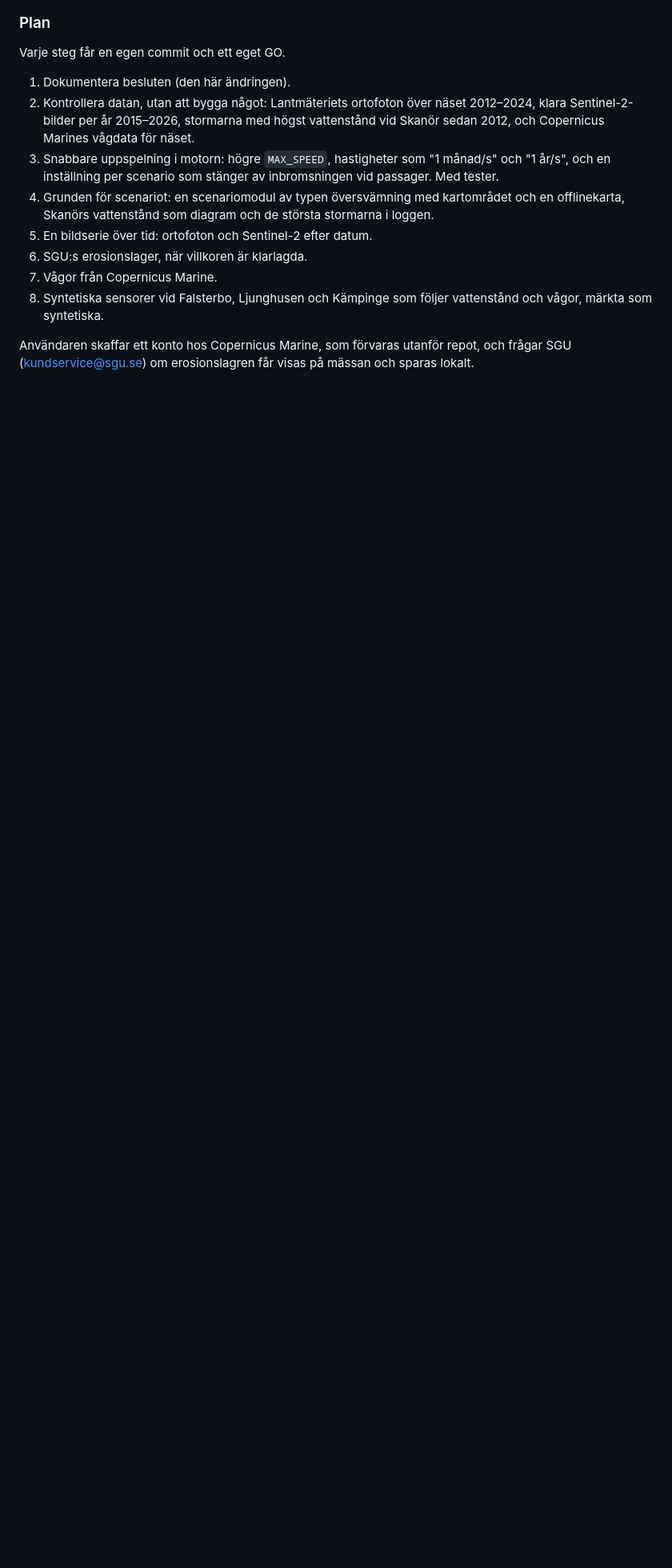
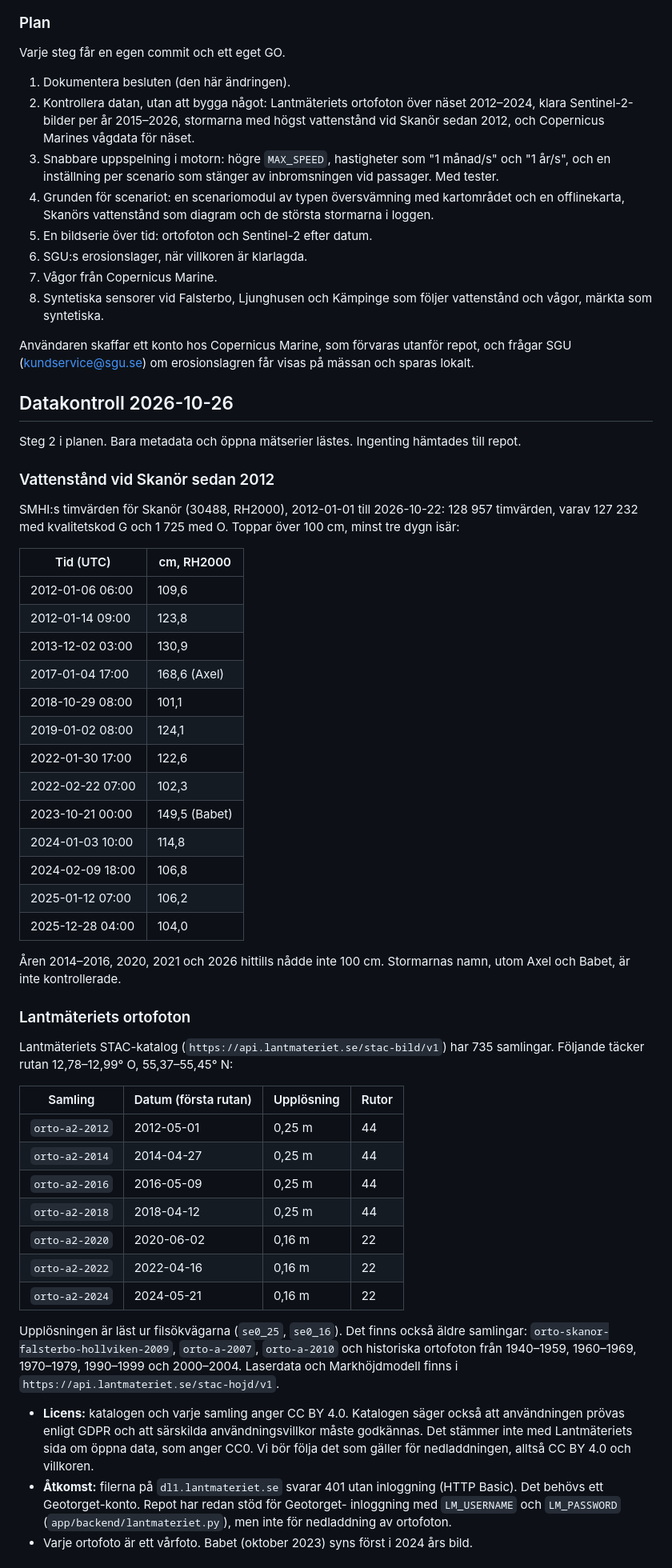
Before and after one commit to jeryymekjobb/techseed-geospatial-intelligence, a Markdown page: reports/2026-10-26-forstudie-falsterbo-stranderosion-claude-opus-5-5.md, the part around one of its changes. Shown at 80% size. GitHub-like rendering; blank space fills up the shorter version.

```diff
--- a/reports/2026-10-26-forstudie-falsterbo-stranderosion-claude-opus-5-5.md
+++ b/reports/2026-10-26-forstudie-falsterbo-stranderosion-claude-opus-5-5.md
@@ -272,3 +267,64 @@ Varje steg får en egen commit och ett eget GO.
 Användaren skaffar ett konto hos Copernicus Marine, som förvaras utanför repot, och
 frågar SGU (kundservice@sgu.se) om erosionslagren får visas på mässan och sparas
 lokalt.
+
+## Datakontroll 2026-10-26
+
+Steg 2 i planen. Bara metadata och öppna mätserier lästes. Ingenting hämtades till
+repot.
+
+### Vattenstånd vid Skanör sedan 2012
+
+SMHI:s timvärden för Skanör (30488, RH2000), 2012-01-01 till 2026-10-22: 128 957
+timvärden, varav 127 232 med kvalitetskod G och 1 725 med O. Toppar över 100 cm,
+minst tre dygn isär:
+
+| Tid (UTC) | cm, RH2000 |
+|---|---|
+| 2012-01-06 06:00 | 109,6 |
+| 2012-01-14 09:00 | 123,8 |
+| 2013-12-02 03:00 | 130,9 |
+| 2017-01-04 17:00 | 168,6 (Axel) |
+| 2018-10-29 08:00 | 101,1 |
+| 2019-01-02 08:00 | 124,1 |
+| 2022-01-30 17:00 | 122,6 |
+| 2022-02-22 07:00 | 102,3 |
+| 2023-10-21 00:00 | 149,5 (Babet) |
+| 2024-01-03 10:00 | 114,8 |
+| 2024-02-09 18:00 | 106,8 |
+| 2025-01-12 07:00 | 106,2 |
+| 2025-12-28 04:00 | 104,0 |
+
+Åren 2014–2016, 2020, 2021 och 2026 hittills nådde inte 100 cm. Stormarnas namn,
+utom Axel och Babet, är inte kontrollerade.
+
+### Lantmäteriets ortofoton
+
+Lantmäteriets STAC-katalog (`https://api.lantmateriet.se/stac-bild/v1`) har 735
+samlingar. Följande täcker rutan 12,78–12,99° O, 55,37–55,45° N:
+
+| Samling | Datum (första rutan) | Upplösning | Rutor |
+|---|---|---|---|
+| `orto-a2-2012` | 2012-05-01 | 0,25 m | 44 |
+| `orto-a2-2014` | 2014-04-27 | 0,25 m | 44 |
+| `orto-a2-2016` | 2016-05-09 | 0,25 m | 44 |
+| `orto-a2-2018` | 2018-04-12 | 0,25 m | 44 |
+| `orto-a2-2020` | 2020-06-02 | 0,16 m | 22 |
+| `orto-a2-2022` | 2022-04-16 | 0,16 m | 22 |
+| `orto-a2-2024` | 2024-05-21 | 0,16 m | 22 |
+
+Upplösningen är läst ur filsökvägarna (`se0_25`, `se0_16`). Det finns också äldre
+samlingar: `orto-skanor-falsterbo-hollviken-2009`, `orto-a-2007`, `orto-a-2010`
+och historiska ortofoton från 1940–1959, 1960–1969, 1970–1979, 1990–1999 och
+2000–2004. Laserdata och Markhöjdmodell finns i `https://api.lantmateriet.se/stac-hojd/v1`.
+
+- **Licens:** katalogen och varje samling anger CC BY 4.0. Katalogen säger också att
+  användningen prövas enligt GDPR och att särskilda användningsvillkor måste
+  godkännas. Det stämmer inte med Lantmäteriets sida om öppna data, som anger CC0.
+  Vi bör följa det som gäller för nedladdningen, alltså CC BY 4.0 och villkoren.
+- **Åtkomst:** filerna på `dl1.lantmateriet.se` svarar 401 utan inloggning (HTTP
+  Basic). Det behövs ett Geotorget-konto. Repot har redan stöd för Geotorget-
+  inloggning med `LM_USERNAME` och `LM_PASSWORD` (`app/backend/lantmateriet.py`),
+  men inte för nedladdning av ortofoton.
+- Varje ortofoto är ett vårfoto. Babet (oktober 2023) syns först i 2024 års bild.
+
```
Also changed, not shown: other parts of reports/2026-10-26-forstudie-falsterbo-stranderosion-claude-opus-5-5.md (+62 -13 lines), CONTEXT.md (+1 -1 lines).
